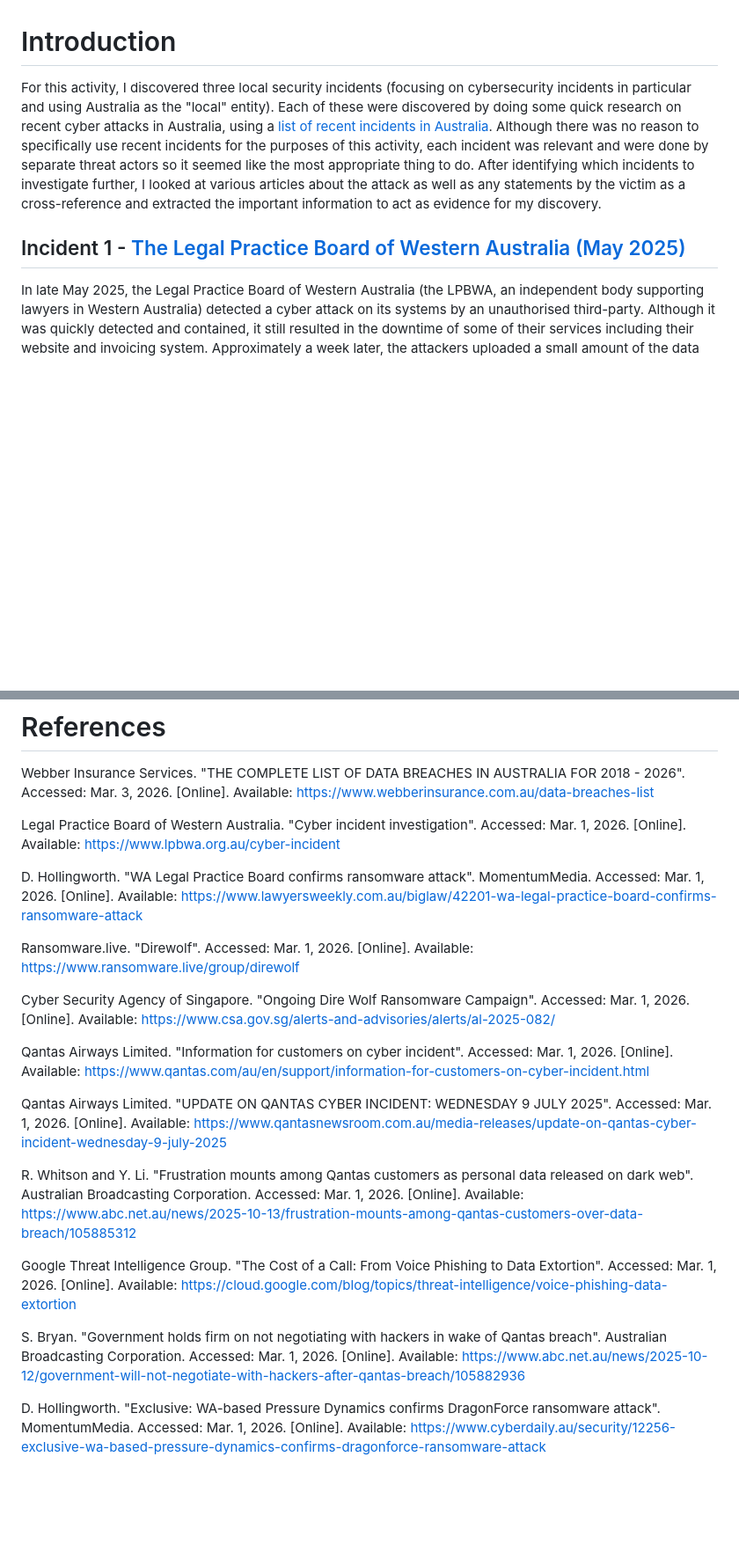
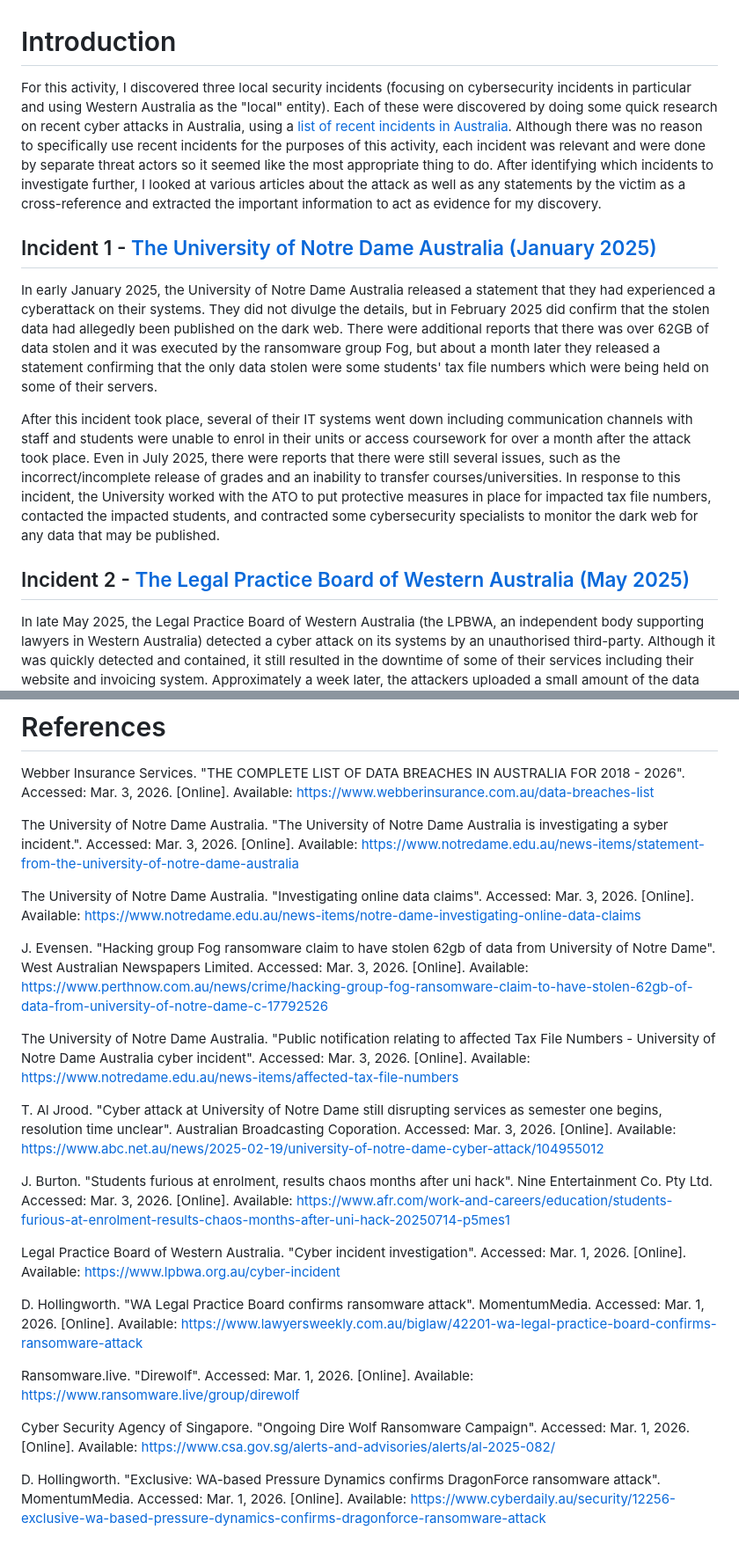
Before and after one commit to saacutter/cybersecurity-pf, a Markdown page: Part 1/A16/README.md, 2 parts joined by grey strips. Shown at 88% size. Drawn GitHub-style; blank space fills up the shorter version.

```diff
--- a/Part 1/A16/README.md
+++ b/Part 1/A16/README.md
@@ -1,7 +1,12 @@
 # Introduction
-For this activity, I discovered three local security incidents (focusing on cybersecurity incidents in particular and using Australia as the "local" entity). Each of these were discovered by doing some quick research on recent cyber attacks in Australia, using a [list of recent incidents in Australia](https://www.webberinsurance.com.au/data-breaches-list). Although there was no reason to specifically use recent incidents for the purposes of this activity, each incident was relevant and were done by separate threat actors so it seemed like the most appropriate thing to do. After identifying which incidents to investigate further, I looked at various articles about the attack as well as any statements by the victim as a cross-reference and extracted the important information to act as evidence for my discovery.
+For this activity, I discovered three local security incidents (focusing on cybersecurity incidents in particular and using Western Australia as the "local" entity). Each of these were discovered by doing some quick research on recent cyber attacks in Australia, using a [list of recent incidents in Australia](https://www.webberinsurance.com.au/data-breaches-list). Although there was no reason to specifically use recent incidents for the purposes of this activity, each incident was relevant and were done by separate threat actors so it seemed like the most appropriate thing to do. After identifying which incidents to investigate further, I looked at various articles about the attack as well as any statements by the victim as a cross-reference and extracted the important information to act as evidence for my discovery.
 
-## Incident 1 - [The Legal Practice Board of Western Australia (May 2025)](https://www.lpbwa.org.au/cyber-incident)
+## Incident 1 - [The University of Notre Dame Australia (January 2025)](https://www.notredame.edu.au/news-items/statement-from-the-university-of-notre-dame-australia)
+In early January 2025, the University of Notre Dame Australia released a statement that they had experienced a cyberattack on their systems. They did not divulge the details, but in February 2025 did confirm that the stolen data had allegedly been published on the dark web. There were additional reports that there was over 62GB of data stolen and it was executed by the ransomware group Fog, but about a month later they released a statement confirming that the only data stolen were some students' tax file numbers which were being held on some of their servers.
+
+After this incident took place, several of their IT systems went down including communication channels with staff and students were unable to enrol in their units or access coursework for over a month after the attack took place. Even in July 2025, there were reports that there were still several issues, such as the incorrect/incomplete release of grades and an inability to transfer courses/universities. In response to this incident, the University worked with the ATO to put protective measures in place for impacted tax file numbers, contacted the impacted students, and contracted some cybersecurity specialists to monitor the dark web for any data that may be published.
+
+## Incident 2 - [The Legal Practice Board of Western Australia (May 2025)](https://www.lpbwa.org.au/cyber-incident)
 In late May 2025, the Legal Practice Board of Western Australia (the LPBWA, an independent body supporting lawyers in Western Australia) detected a cyber attack on its systems by an unauthorised third-party. Although it was quickly detected and contained, it still resulted in the downtime of some of their services including their website and invoicing system. Approximately a week later, the attackers uploaded a small amount of the data online (which contained personal details like contact information and bank account details) but that was (apparently) taken down within 24 hours and the impacted individuals notified. The attackers threatened to disclose more data about the LPBWA in June, releasing some more data online a few days later and even more in November but this data apparently was not from the LPBWA. By early December 2025, they claimed that the effects of the attack had essentially gone and that there was a low risk of future disclosure of the data.
 
 Although the exact details of the attack were not disclosed by the LPBWA, it was reported by the media that 300GB of data was exfiltrated and that the attack was performed by the Dire Wolf ransomware. This is a new ransomware group, which has targeted several businesses in various countries (including other Australian businesses) according to ransomware.live. According to the Government of Singapore, their attacks are employed by encrypting victims' data on their systems with threats to publicly release the data unless the ransom is paid. The LPBWA was actually one of the first victims of this ransomware gang, and was one of six organisations initially targeted.
@@ -21,6 +21,18 @@ In mid June 2025, Pressure Dynamics (an engineering contractor based in Perth, W
 # References
 Webber Insurance Services. "THE COMPLETE LIST OF DATA BREACHES IN AUSTRALIA FOR 2018 - 2026". Accessed: Mar. 3, 2026. [Online]. Available: https://www.webberinsurance.com.au/data-breaches-list
 
+The University of Notre Dame Australia. "The University of Notre Dame Australia is investigating a syber incident.". Accessed: Mar. 3, 2026. [Online]. Available: https://www.notredame.edu.au/news-items/statement-from-the-university-of-notre-dame-australia
+
+The University of Notre Dame Australia. "Investigating online data claims". Accessed: Mar. 3, 2026. [Online]. Available: https://www.notredame.edu.au/news-items/notre-dame-investigating-online-data-claims
+
+J. Evensen. "Hacking group Fog ransomware claim to have stolen 62gb of data from University of Notre Dame". West Australian Newspapers Limited. Accessed: Mar. 3, 2026. [Online]. Available: https://www.perthnow.com.au/news/crime/hacking-group-fog-ransomware-claim-to-have-stolen-62gb-of-data-from-university-of-notre-dame-c-17792526
+
+The University of Notre Dame Australia. "Public notification relating to affected Tax File Numbers - University of Notre Dame Australia cyber incident". Accessed: Mar. 3, 2026. [Online]. Available: https://www.notredame.edu.au/news-items/affected-tax-file-numbers
+
+T. Al Jrood. "Cyber attack at University of Notre Dame still disrupting services as semester one begins, resolution time unclear". Australian Broadcasting Coporation. Accessed: Mar. 3, 2026. [Online]. Available: https://www.abc.net.au/news/2025-02-19/university-of-notre-dame-cyber-attack/104955012
+
+J. Burton. "Students furious at enrolment, results chaos months after uni hack". Nine Entertainment Co. Pty Ltd. Accessed: Mar. 3, 2026. [Online]. Available: https://www.afr.com/work-and-careers/education/students-furious-at-enrolment-results-chaos-months-after-uni-hack-20250714-p5mes1
+
 Legal Practice Board of Western Australia. "Cyber incident investigation". Accessed: Mar. 1, 2026. [Online]. Available: https://www.lpbwa.org.au/cyber-incident
 
 D. Hollingworth. "WA Legal Practice Board confirms ransomware attack". MomentumMedia. Accessed: Mar. 1, 2026. [Online]. Available: https://www.lawyersweekly.com.au/biglaw/42201-wa-legal-practice-board-confirms-ransomware-attack
@@ -29,14 +41,4 @@ Ransomware.live. "Direwolf". Accessed: Mar. 1, 2026. [Online]. Available: https:
 
 Cyber Security Agency of Singapore. "Ongoing Dire Wolf Ransomware Campaign". Accessed: Mar. 1, 2026. [Online]. Available: https://www.csa.gov.sg/alerts-and-advisories/alerts/al-2025-082/
 
-Qantas Airways Limited. "Information for customers on cyber incident". Accessed: Mar. 1, 2026. [Online]. Available: https://www.qantas.com/au/en/support/information-for-customers-on-cyber-incident.html
-
-Qantas Airways Limited. "UPDATE ON QANTAS CYBER INCIDENT: WEDNESDAY 9 JULY 2025". Accessed: Mar. 1, 2026. [Online]. Available: https://www.qantasnewsroom.com.au/media-releases/update-on-qantas-cyber-incident-wednesday-9-july-2025
-
-R. Whitson and Y. Li. "Frustration mounts among Qantas customers as personal data released on dark web". Australian Broadcasting Corporation. Accessed: Mar. 1, 2026. [Online]. Available: https://www.abc.net.au/news/2025-10-13/frustration-mounts-among-qantas-customers-over-data-breach/105885312
-
-Google Threat Intelligence Group. "The Cost of a Call: From Voice Phishing to Data Extortion". Accessed: Mar. 1, 2026. [Online]. Available: https://cloud.google.com/blog/topics/threat-intelligence/voice-phishing-data-extortion
-
-S. Bryan. "Government holds firm on not negotiating with hackers in wake of Qantas breach". Australian Broadcasting Corporation. Accessed: Mar. 1, 2026. [Online]. Available: https://www.abc.net.au/news/2025-10-12/government-will-not-negotiate-with-hackers-after-qantas-breach/105882936
-
 D. Hollingworth. "Exclusive: WA-based Pressure Dynamics confirms DragonForce ransomware attack". MomentumMedia. Accessed: Mar. 1, 2026. [Online]. Available: https://www.cyberdaily.au/security/12256-exclusive-wa-based-pressure-dynamics-confirms-dragonforce-ransomware-attack
```
Also changed, not shown: other parts of Part 1/A16/README.md (+0 -5 lines), Part 1/A15/README.md (+18 -27 lines).
